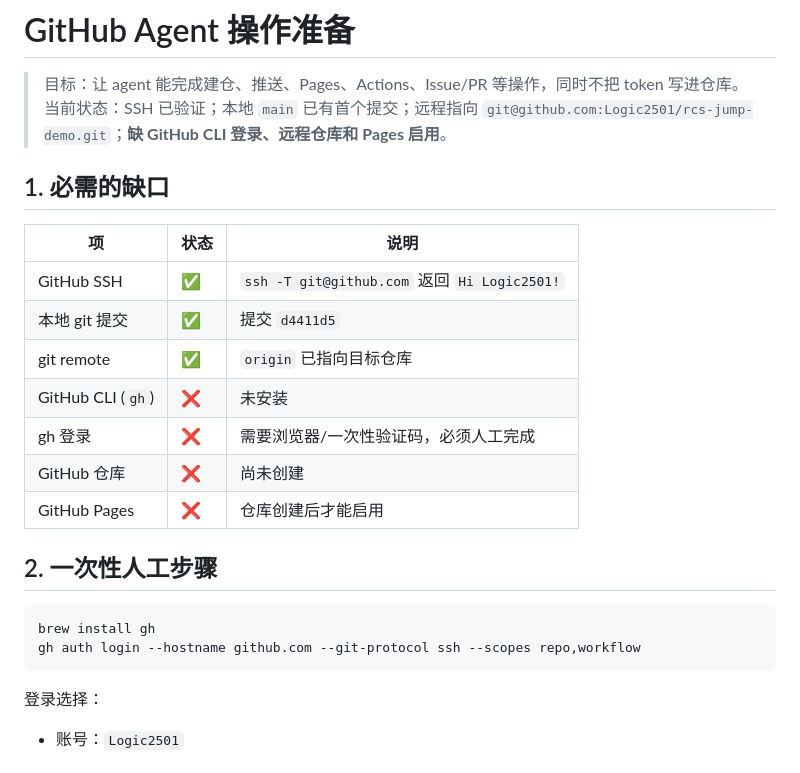
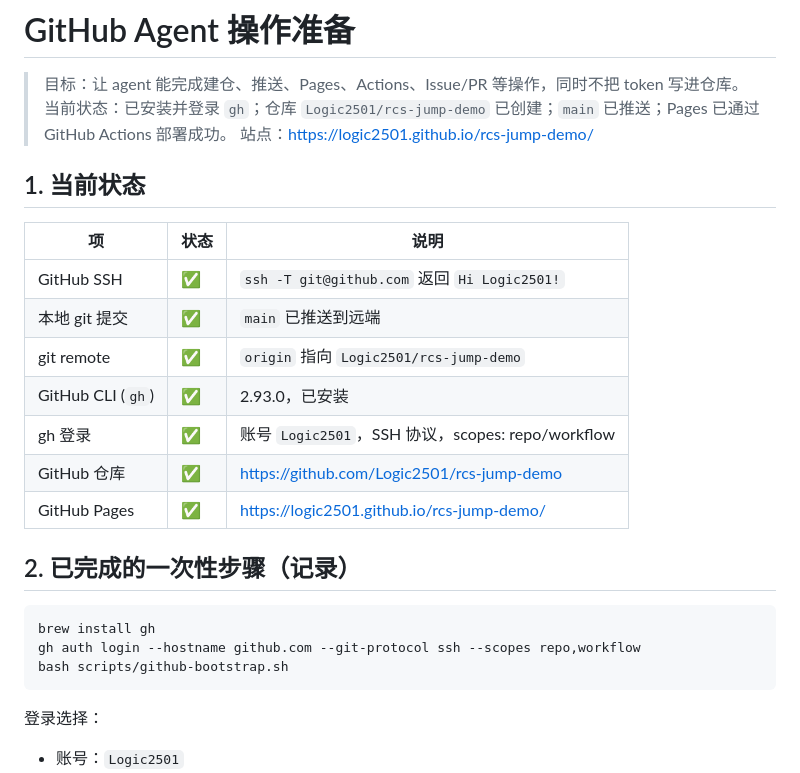
Before and after one commit to Logic2501/rcs-jump-demo, a Markdown page: GitHub_Agent配置.md, the part around the change. Rendered like a GitHub page.

Commit message:
Update GitHub deployment status

````diff
--- a/GitHub_Agent配置.md
+++ b/GitHub_Agent配置.md
@@ -1,25 +1,27 @@
 # GitHub Agent 操作准备
 
 > 目标：让 agent 能完成建仓、推送、Pages、Actions、Issue/PR 等操作，同时不把 token 写进仓库。
-> 当前状态：SSH 已验证；本地 `main` 已有首个提交；远程指向 `git@github.com:Logic2501/rcs-jump-demo.git`；**缺 GitHub CLI 登录、远程仓库和 Pages 启用**。
+> 当前状态：已安装并登录 `gh`；仓库 `Logic2501/rcs-jump-demo` 已创建；`main` 已推送；Pages 已通过 GitHub Actions 部署成功。
+> 站点：https://logic2501.github.io/rcs-jump-demo/
 
-## 1. 必需的缺口
+## 1. 当前状态
 
 | 项 | 状态 | 说明 |
 |----|------|------|
 | GitHub SSH | ✅ | `ssh -T git@github.com` 返回 `Hi Logic2501!` |
-| 本地 git 提交 | ✅ | 提交 `d4411d5` |
-| git remote | ✅ | `origin` 已指向目标仓库 |
-| GitHub CLI (`gh`) | ❌ | 未安装 |
-| gh 登录 | ❌ | 需要浏览器/一次性验证码，必须人工完成 |
-| GitHub 仓库 | ❌ | 尚未创建 |
-| GitHub Pages | ❌ | 仓库创建后才能启用 |
+| 本地 git 提交 | ✅ | `main` 已推送到远端 |
+| git remote | ✅ | `origin` 指向 `Logic2501/rcs-jump-demo` |
+| GitHub CLI (`gh`) | ✅ | 2.93.0，已安装 |
+| gh 登录 | ✅ | 账号 `Logic2501`，SSH 协议，scopes: repo/workflow |
+| GitHub 仓库 | ✅ | https://github.com/Logic2501/rcs-jump-demo |
+| GitHub Pages | ✅ | https://logic2501.github.io/rcs-jump-demo/ |
 
-## 2. 一次性人工步骤
+## 2. 已完成的一次性步骤（记录）
 
 ```bash
 brew install gh
 gh auth login --hostname github.com --git-protocol ssh --scopes repo,workflow
+bash scripts/github-bootstrap.sh
 ```
 
 登录选择：
````
